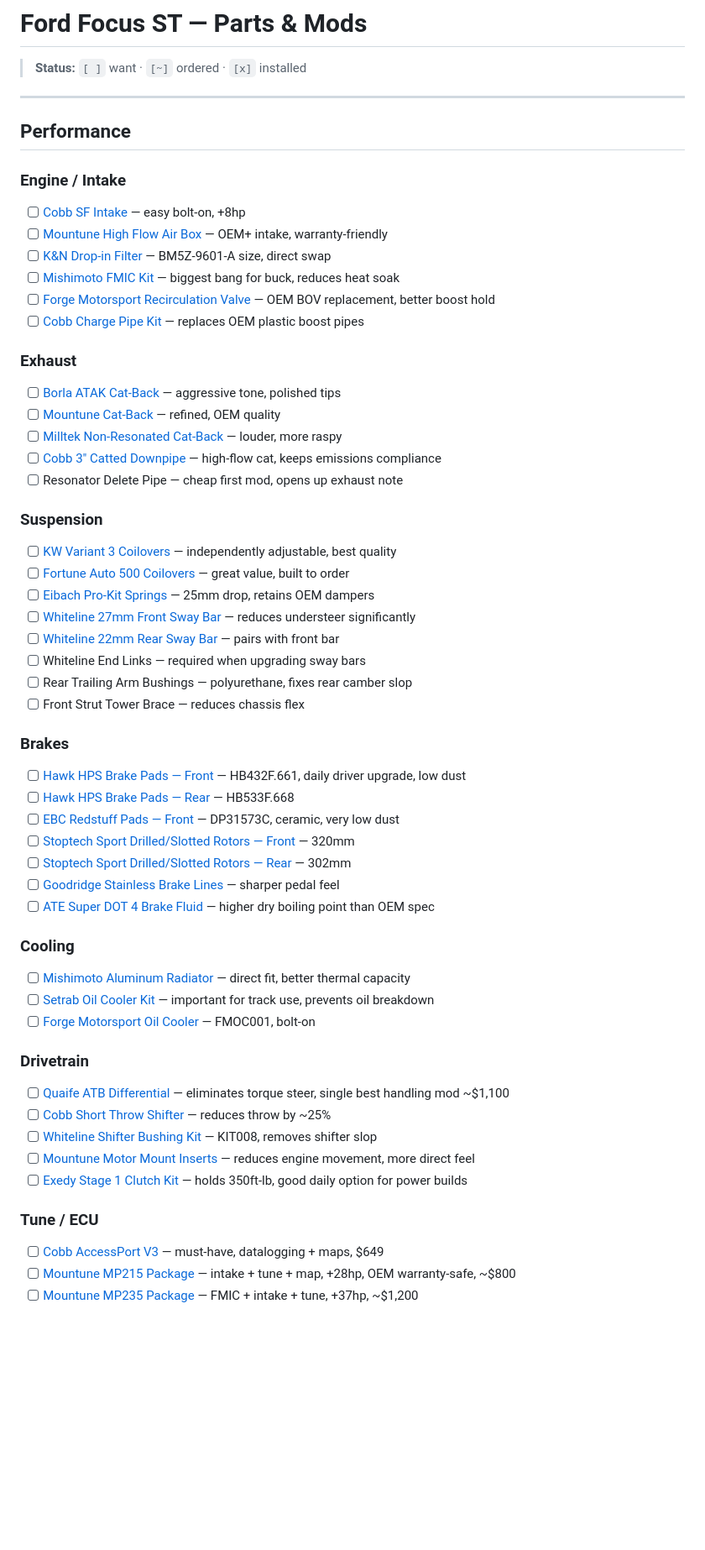
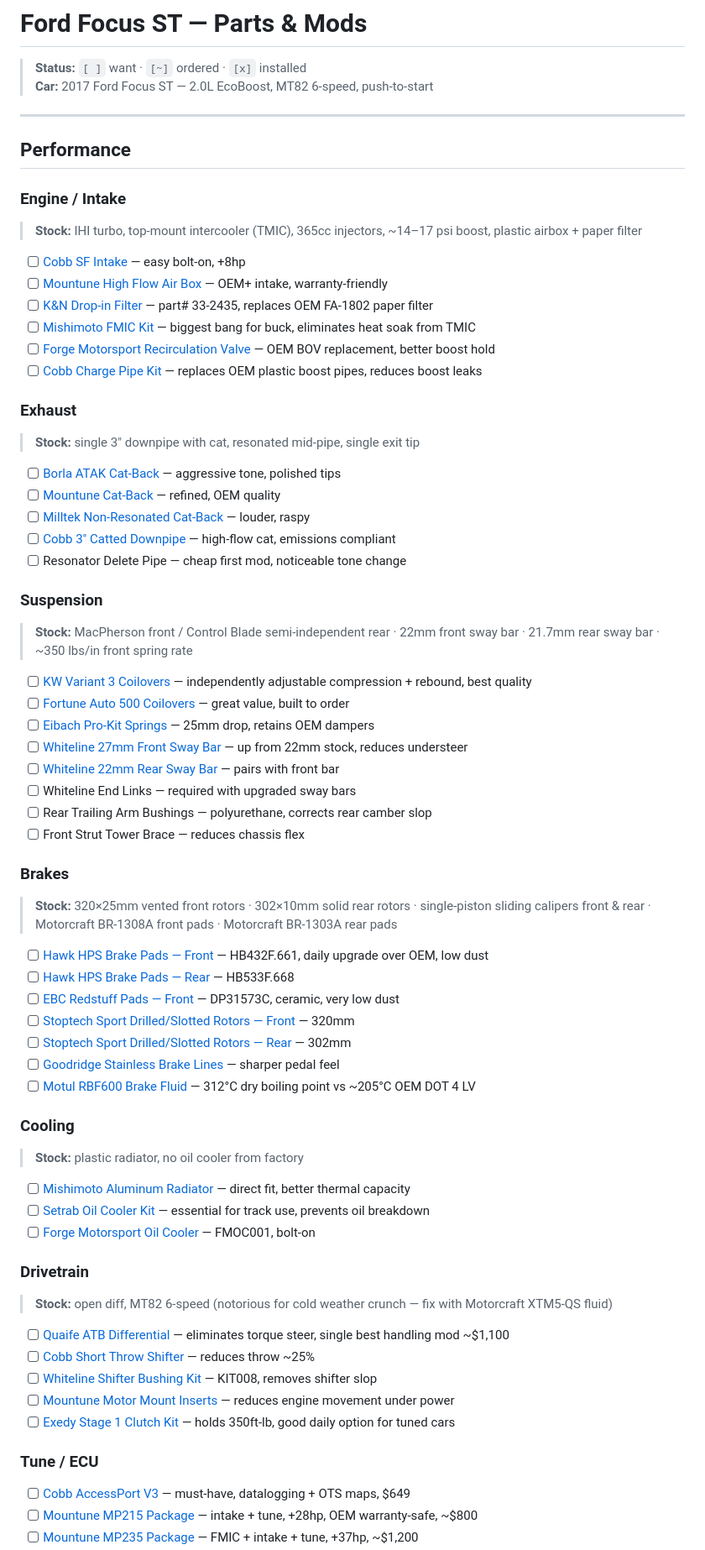
Before and after one commit to 2smok3d/focus-st, a Markdown page: PARTS.md, the part around one of its changes. Shown at 84% size. GitHub-like rendering; blank space fills up the shorter version.

```diff
--- a/PARTS.md
+++ b/PARTS.md
@@ -1,58 +1,78 @@
 # Ford Focus ST — Parts & Mods
 
 > **Status:** `[ ]` want · `[~]` ordered · `[x]` installed
+> **Car:** 2017 Ford Focus ST — 2.0L EcoBoost, MT82 6-speed, push-to-start
 
 ---
 
 ## Performance
 
 ### Engine / Intake
+
+> **Stock:** IHI turbo, top-mount intercooler (TMIC), 365cc injectors, ~14–17 psi boost, plastic airbox + paper filter
+
 - [ ] [Cobb SF Intake](https://www.cobbtuning.com/products/ford-focus-st-short-ram-intake-system) — easy bolt-on, +8hp
 - [ ] [Mountune High Flow Air Box](https://mountuneusa.com/collections/focus-st/products/high-flow-airbox) — OEM+ intake, warranty-friendly
-- [ ] [K&N Drop-in Filter](https://www.knfilters.com) — BM5Z-9601-A size, direct swap
-- [ ] [Mishimoto FMIC Kit](https://www.mishimoto.com/ford-focus-st-front-mount-intercooler-kit.html) — biggest bang for buck, reduces heat soak
+- [ ] [K&N Drop-in Filter](https://www.knfilters.com) — part# 33-2435, replaces OEM FA-1802 paper filter
+- [ ] [Mishimoto FMIC Kit](https://www.mishimoto.com/ford-focus-st-front-mount-intercooler-kit.html) — biggest bang for buck, eliminates heat soak from TMIC
 - [ ] [Forge Motorsport Recirculation Valve](https://www.forge-motorsport.com) — OEM BOV replacement, better boost hold
-- [ ] [Cobb Charge Pipe Kit](https://www.cobbtuning.com) — replaces OEM plastic boost pipes
+- [ ] [Cobb Charge Pipe Kit](https://www.cobbtuning.com) — replaces OEM plastic boost pipes, reduces boost leaks
 
 ### Exhaust
+
+> **Stock:** single 3" downpipe with cat, resonated mid-pipe, single exit tip
+
 - [ ] [Borla ATAK Cat-Back](https://www.borla.com/ford-focus-st-catback-exhaust) — aggressive tone, polished tips
 - [ ] [Mountune Cat-Back](https://mountuneusa.com/collections/focus-st) — refined, OEM quality
-- [ ] [Milltek Non-Resonated Cat-Back](https://www.millteksport.com) — louder, more raspy
-- [ ] [Cobb 3" Catted Downpipe](https://www.cobbtuning.com) — high-flow cat, keeps emissions compliance
-- [ ] Resonator Delete Pipe — cheap first mod, opens up exhaust note
+- [ ] [Milltek Non-Resonated Cat-Back](https://www.millteksport.com) — louder, raspy
+- [ ] [Cobb 3" Catted Downpipe](https://www.cobbtuning.com) — high-flow cat, emissions compliant
+- [ ] Resonator Delete Pipe — cheap first mod, noticeable tone change
 
 ### Suspension
-- [ ] [KW Variant 3 Coilovers](https://www.kwsuspension.com) — independently adjustable, best quality
+
+> **Stock:** MacPherson front / Control Blade semi-independent rear · 22mm front sway bar · 21.7mm rear sway bar · ~350 lbs/in front spring rate
+
+- [ ] [KW Variant 3 Coilovers](https://www.kwsuspension.com) — independently adjustable compression + rebound, best quality
 - [ ] [Fortune Auto 500 Coilovers](https://www.fortuneauto.com) — great value, built to order
 - [ ] [Eibach Pro-Kit Springs](https://www.eibach.com) — 25mm drop, retains OEM dampers
-- [ ] [Whiteline 27mm Front Sway Bar](https://www.whiteline.com.au) — reduces understeer significantly
+- [ ] [Whiteline 27mm Front Sway Bar](https://www.whiteline.com.au) — up from 22mm stock, reduces understeer
 - [ ] [Whiteline 22mm Rear Sway Bar](https://www.whiteline.com.au) — pairs with front bar
-- [ ] Whiteline End Links — required when upgrading sway bars
-- [ ] Rear Trailing Arm Bushings — polyurethane, fixes rear camber slop
+- [ ] Whiteline End Links — required with upgraded sway bars
+- [ ] Rear Trailing Arm Bushings — polyurethane, corrects rear camber slop
 - [ ] Front Strut Tower Brace — reduces chassis flex
 
 ### Brakes
-- [ ] [Hawk HPS Brake Pads — Front](https://www.hawkperformance.com) — HB432F.661, daily driver upgrade, low dust
+
+> **Stock:** 320×25mm vented front rotors · 302×10mm solid rear rotors · single-piston sliding calipers front & rear · Motorcraft BR-1308A front pads · Motorcraft BR-1303A rear pads
+
+- [ ] [Hawk HPS Brake Pads — Front](https://www.hawkperformance.com) — HB432F.661, daily upgrade over OEM, low dust
 - [ ] [Hawk HPS Brake Pads — Rear](https://www.hawkperformance.com) — HB533F.668
 - [ ] [EBC Redstuff Pads — Front](https://www.ebcbrakes.com) — DP31573C, ceramic, very low dust
 - [ ] [Stoptech Sport Drilled/Slotted Rotors — Front](https://www.stoptech.com) — 320mm
 - [ ] [Stoptech Sport Drilled/Slotted Rotors — Rear](https://www.stoptech.com) — 302mm
 - [ ] [Goodridge Stainless Brake Lines](https://www.goodridge.com) — sharper pedal feel
-- [ ] [ATE Super DOT 4 Brake Fluid](https://www.ate-brakes.com) — higher dry boiling point than OEM spec
+- [ ] [Motul RBF600 Brake Fluid](https://www.motul.com) — 312°C dry boiling point vs ~205°C OEM DOT 4 LV
 
 ### Cooling
+
+> **Stock:** plastic radiator, no oil cooler from factory
+
 - [ ] [Mishimoto Aluminum Radiator](https://www.mishimoto.com/ford-focus-st-aluminum-radiator.html) — direct fit, better thermal capacity
-- [ ] [Setrab Oil Cooler Kit](https://www.setrab.com) — important for track use, prevents oil breakdown
+- [ ] [Setrab Oil Cooler Kit](https://www.setrab.com) — essential for track use, prevents oil breakdown
 - [ ] [Forge Motorsport Oil Cooler](https://www.forge-motorsport.com) — FMOC001, bolt-on
 
 ### Drivetrain
+
+> **Stock:** open diff, MT82 6-speed (notorious for cold weather crunch — fix with Motorcraft XTM5-QS fluid)
+
 - [ ] [Quaife ATB Differential](https://www.quaife.co.uk/products/ford-focus-st-atb-differential) — eliminates torque steer, single best handling mod ~$1,100
-- [ ] [Cobb Short Throw Shifter](https://www.cobbtuning.com) — reduces throw by ~25%
+- [ ] [Cobb Short Throw Shifter](https://www.cobbtuning.com) — reduces throw ~25%
 - [ ] [Whiteline Shifter Bushing Kit](https://www.whiteline.com.au) — KIT008, removes shifter slop
-- [ ] [Mountune Motor Mount Inserts](https://mountuneusa.com) — reduces engine movement, more direct feel
-- [ ] [Exedy Stage 1 Clutch Kit](https://www.exedyclutch.com) — holds 350ft-lb, good daily option for power builds
+- [ ] [Mountune Motor Mount Inserts](https://mountuneusa.com) — reduces engine movement under power
+- [ ] [Exedy Stage 1 Clutch Kit](https://www.exedyclutch.com) — holds 350ft-lb, good daily option for tuned cars
 
 ### Tune / ECU
-- [ ] [Cobb AccessPort V3](https://www.cobbtuning.com/products/ford-focus-st-accessport) — must-have, datalogging + maps, $649
-- [ ] [Mountune MP215 Package](https://mountuneusa.com/collections/focus-st/products/mp215-performance-upgrade) — intake + tune + map, +28hp, OEM warranty-safe, ~$800
+
+- [ ] [Cobb AccessPort V3](https://www.cobbtuning.com/products/ford-focus-st-accessport) — must-have, datalogging + OTS maps, $649
+- [ ] [Mountune MP215 Package](https://mountuneusa.com/collections/focus-st/products/mp215-performance-upgrade) — intake + tune, +28hp, OEM warranty-safe, ~$800
 - [ ] [Mountune MP235 Package](https://mountuneusa.com/collections/focus-st/products/mp235-performance-upgrade) — FMIC + intake + tune, +37hp, ~$1,200
```
Also changed, not shown: other parts of PARTS.md (+90 -51 lines).
